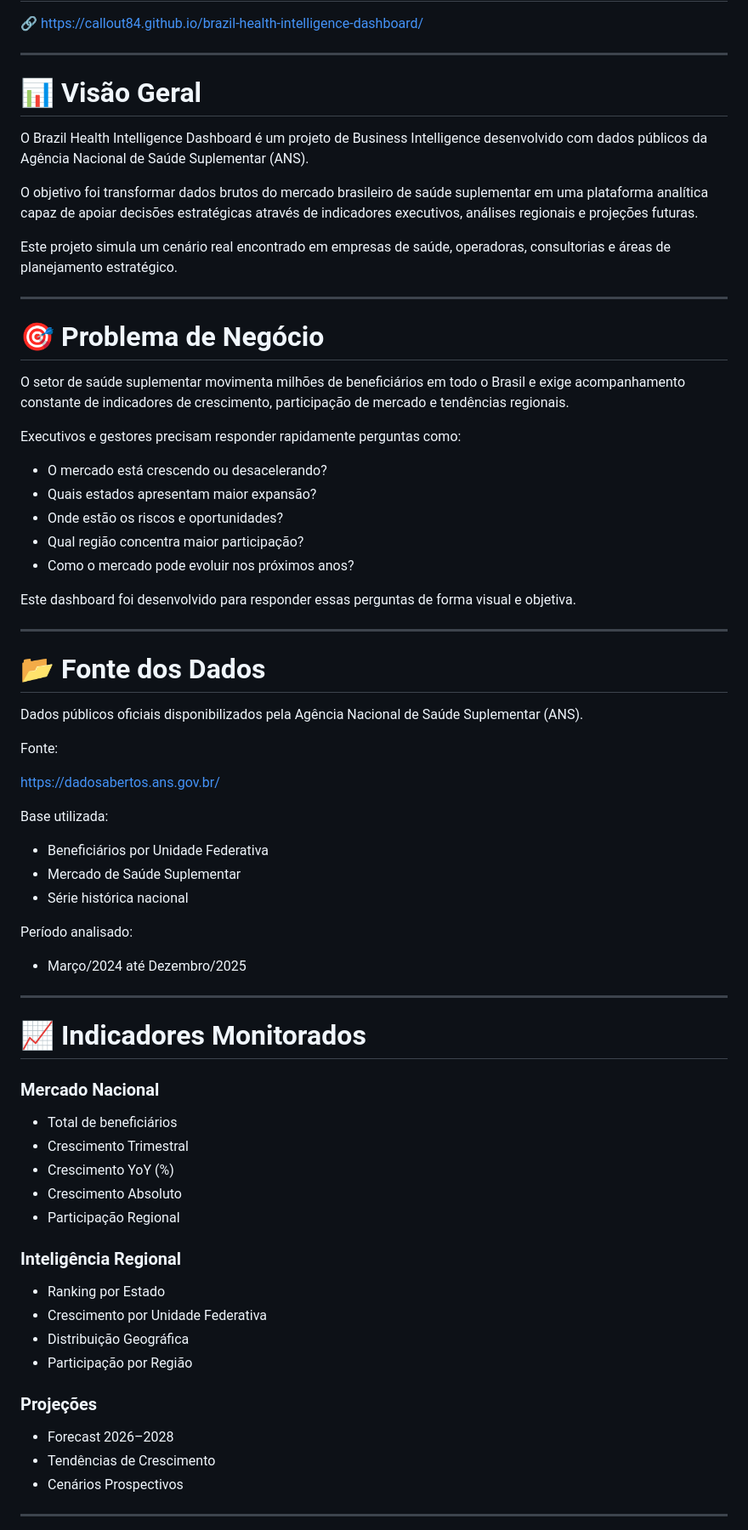
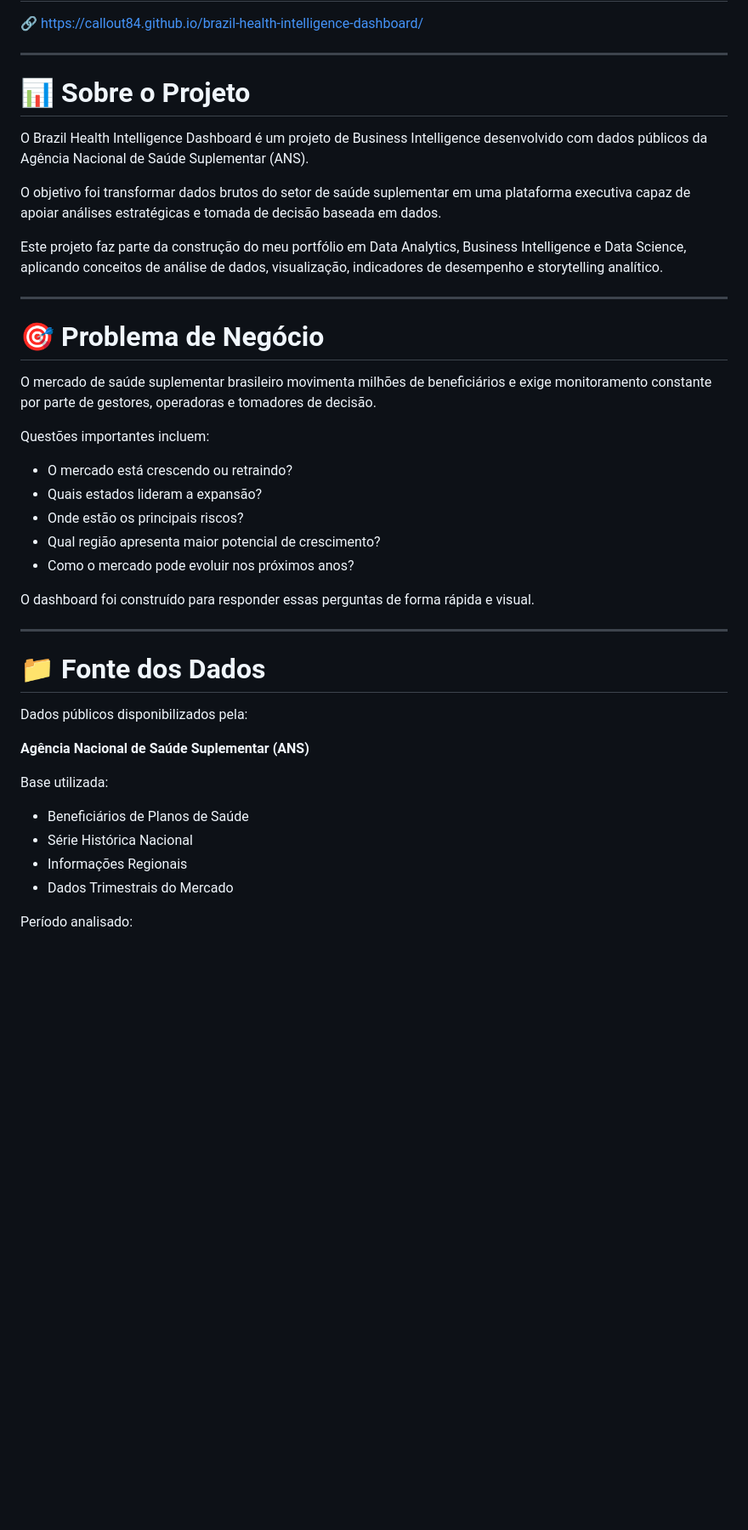
Before and after one commit to Callout84/brazil-health-intelligence-dashboard, a Markdown page: README.md, the part around one of its changes. Shown at 85% size. Rendered like a GitHub page; blank space fills up the shorter version.

```diff
--- a/README.md
+++ b/README.md
@@ -8,74 +8,44 @@
 
 ---
 
-# 📊 Visão Geral
+# 📊 Sobre o Projeto
 
 O Brazil Health Intelligence Dashboard é um projeto de Business Intelligence desenvolvido com dados públicos da Agência Nacional de Saúde Suplementar (ANS).
 
-O objetivo foi transformar dados brutos do mercado brasileiro de saúde suplementar em uma plataforma analítica capaz de apoiar decisões estratégicas através de indicadores executivos, análises regionais e projeções futuras.
+O objetivo foi transformar dados brutos do setor de saúde suplementar em uma plataforma executiva capaz de apoiar análises estratégicas e tomada de decisão baseada em dados.
 
-Este projeto simula um cenário real encontrado em empresas de saúde, operadoras, consultorias e áreas de planejamento estratégico.
+Este projeto faz parte da construção do meu portfólio em Data Analytics, Business Intelligence e Data Science, aplicando conceitos de análise de dados, visualização, indicadores de desempenho e storytelling analítico.
 
 ---
 
 # 🎯 Problema de Negócio
 
-O setor de saúde suplementar movimenta milhões de beneficiários em todo o Brasil e exige acompanhamento constante de indicadores de crescimento, participação de mercado e tendências regionais.
+O mercado de saúde suplementar brasileiro movimenta milhões de beneficiários e exige monitoramento constante por parte de gestores, operadoras e tomadores de decisão.
 
-Executivos e gestores precisam responder rapidamente perguntas como:
+Questões importantes incluem:
 
-* O mercado está crescendo ou desacelerando?
-* Quais estados apresentam maior expansão?
-* Onde estão os riscos e oportunidades?
-* Qual região concentra maior participação?
+* O mercado está crescendo ou retraindo?
+* Quais estados lideram a expansão?
+* Onde estão os principais riscos?
+* Qual região apresenta maior potencial de crescimento?
 * Como o mercado pode evoluir nos próximos anos?
 
-Este dashboard foi desenvolvido para responder essas perguntas de forma visual e objetiva.
+O dashboard foi construído para responder essas perguntas de forma rápida e visual.
 
 ---
 
-# 📂 Fonte dos Dados
+# 📁 Fonte dos Dados
 
-Dados públicos oficiais disponibilizados pela Agência Nacional de Saúde Suplementar (ANS).
+Dados públicos disponibilizados pela:
 
-Fonte:
-
-https://dadosabertos.ans.gov.br/
+**Agência Nacional de Saúde Suplementar (ANS)**
 
 Base utilizada:
 
-* Beneficiários por Unidade Federativa
-* Mercado de Saúde Suplementar
-* Série histórica nacional
+* Beneficiários de Planos de Saúde
+* Série Histórica Nacional
+* Informações Regionais
+* Dados Trimestrais do Mercado
 
 Período analisado:
 
-* Março/2024 até Dezembro/2025
-
----
-
-# 📈 Indicadores Monitorados
-
-### Mercado Nacional
-
-* Total de beneficiários
-* Crescimento Trimestral
-* Crescimento YoY (%)
-* Crescimento Absoluto
-* Participação Regional
-
-### Inteligência Regional
-
-* Ranking por Estado
-* Crescimento por Unidade Federativa
-* Distribuição Geográfica
-* Participação por Região
-
-### Projeções
-
-* Forecast 2026–2028
-* Tendências de Crescimento
-* Cenários Prospectivos
-
----
-
```
Also changed, not shown: other parts of README.md (+57 -57 lines).
